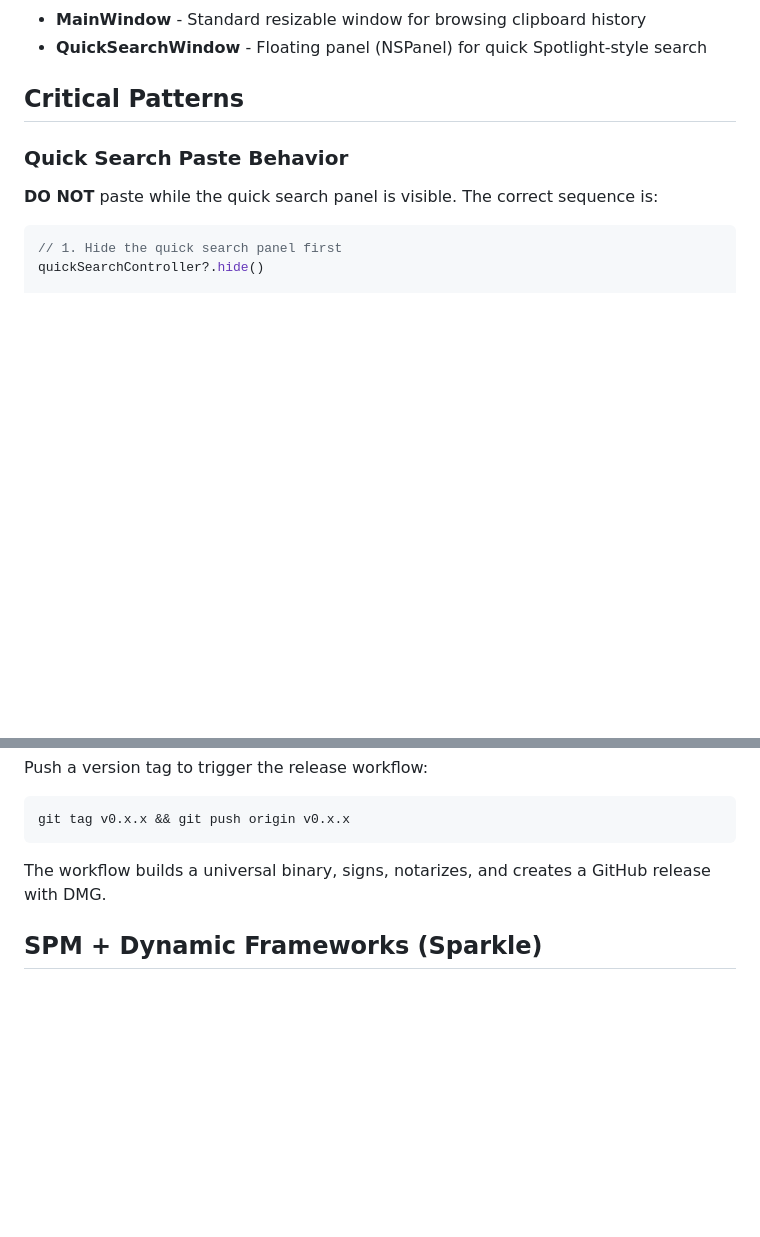
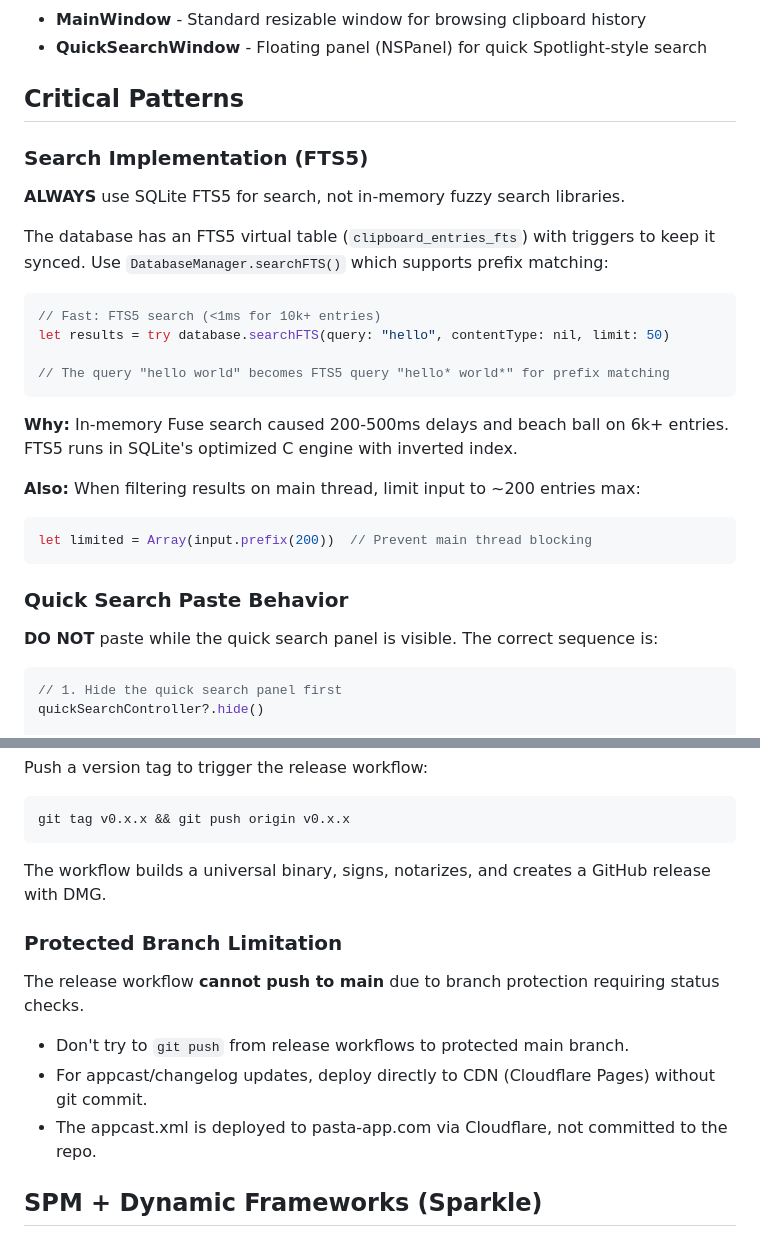
Before and after one commit to crmitchelmore/pasta, a Markdown page: .github/copilot-instructions.md, 2 parts joined by grey strips. Rendered like a GitHub page; blank space fills up the shorter version.

Commit message:
docs: Add FTS5 search pattern and CI protected branch guidance

````diff
--- a/.github/copilot-instructions.md
+++ b/.github/copilot-instructions.md
@@ -16,6 +16,27 @@ Pasta is a macOS clipboard history manager built with SwiftUI and Swift Package
 - **QuickSearchWindow** - Floating panel (NSPanel) for quick Spotlight-style search
 
 ## Critical Patterns
+
+### Search Implementation (FTS5)
+**ALWAYS** use SQLite FTS5 for search, not in-memory fuzzy search libraries.
+
+The database has an FTS5 virtual table (`clipboard_entries_fts`) with triggers to keep it synced.
+Use `DatabaseManager.searchFTS()` which supports prefix matching:
+
+```swift
+// Fast: FTS5 search (<1ms for 10k+ entries)
+let results = try database.searchFTS(query: "hello", contentType: nil, limit: 50)
+
+// The query "hello world" becomes FTS5 query "hello* world*" for prefix matching
+```
+
+**Why:** In-memory Fuse search caused 200-500ms delays and beach ball on 6k+ entries.
+FTS5 runs in SQLite's optimized C engine with inverted index.
+
+**Also:** When filtering results on main thread, limit input to ~200 entries max:
+```swift
+let limited = Array(input.prefix(200))  // Prevent main thread blocking
+```
 
 ### Quick Search Paste Behavior
 **DO NOT** paste while the quick search panel is visible. The correct sequence is:
@@ -124,6 +145,13 @@ git tag v0.x.x && git push origin v0.x.x
 
 The workflow builds a universal binary, signs, notarizes, and creates a GitHub release with DMG.
 
+### Protected Branch Limitation
+The release workflow **cannot push to main** due to branch protection requiring status checks.
+
+- Don't try to `git push` from release workflows to protected main branch.
+- For appcast/changelog updates, deploy directly to CDN (Cloudflare Pages) without git commit.
+- The appcast.xml is deployed to pasta-app.com via Cloudflare, not committed to the repo.
+
 ## SPM + Dynamic Frameworks (Sparkle)
 
 When using Swift Package Manager with dynamic frameworks like Sparkle, the release workflow must:
````
